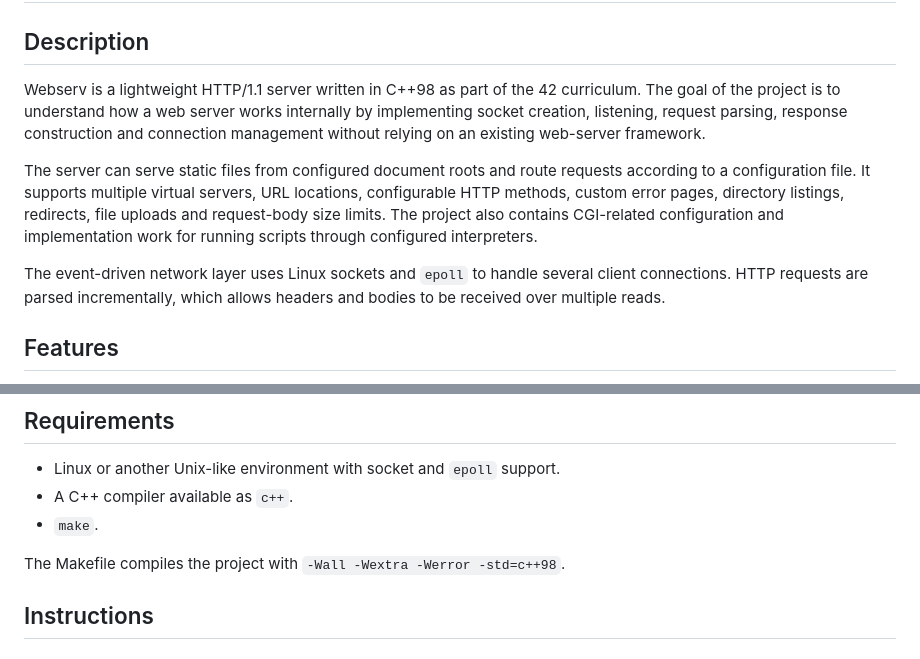
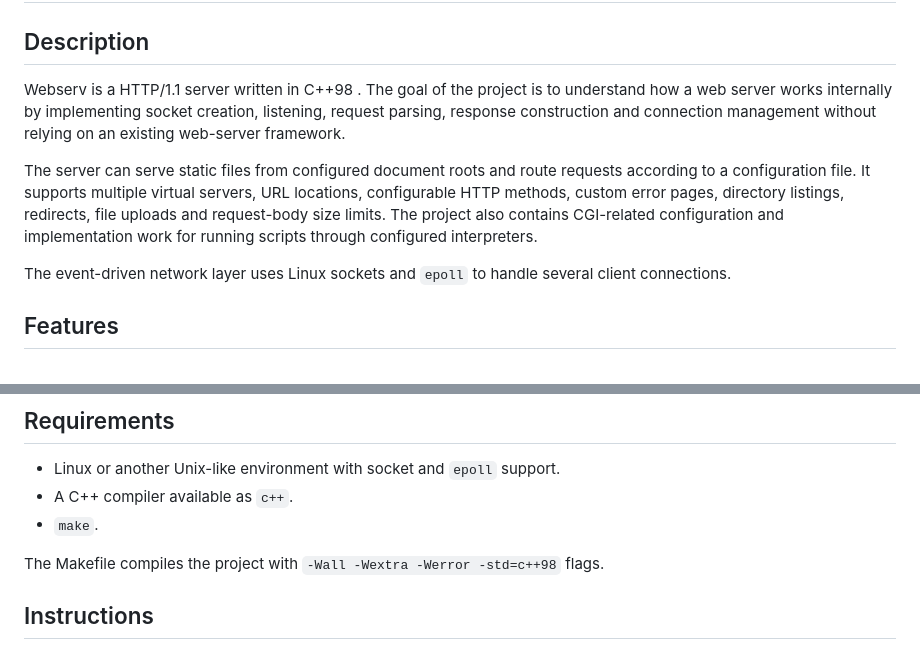
Before and after one commit to anisdjl/Webserv, a Markdown page: README.md, 2 parts joined by grey strips. Drawn GitHub-style.

```diff
--- a/README.md
+++ b/README.md
@@ -4,11 +4,11 @@
 
 ## Description
 
-Webserv is a lightweight HTTP/1.1 server written in C++98 as part of the 42 curriculum. The goal of the project is to understand how a web server works internally by implementing socket creation, listening, request parsing, response construction and connection management without relying on an existing web-server framework.
+Webserv is a  HTTP/1.1 server written in C++98 . The goal of the project is to understand how a web server works internally by implementing socket creation, listening, request parsing, response construction and connection management without relying on an existing web-server framework.
 
 The server can serve static files from configured document roots and route requests according to a configuration file. It supports multiple virtual servers, URL locations, configurable HTTP methods, custom error pages, directory listings, redirects, file uploads and request-body size limits. The project also contains CGI-related configuration and implementation work for running scripts through configured interpreters.
 
-The event-driven network layer uses Linux sockets and `epoll` to handle several client connections. HTTP requests are parsed incrementally, which allows headers and bodies to be received over multiple reads.
+The event-driven network layer uses Linux sockets and `epoll` to handle several client connections.
 
 ## Features
 
@@ -30,7 +30,7 @@ The event-driven network layer uses Linux sockets and `epoll` to handle several
 - A C++ compiler available as `c++`.
 - `make`.
 
-The Makefile compiles the project with `-Wall -Wextra -Werror -std=c++98`.
+The Makefile compiles the project with `-Wall -Wextra -Werror -std=c++98` flags.
 
 ## Instructions
 
```
Also changed, not shown: other parts of README.md (+58 -5 lines).
